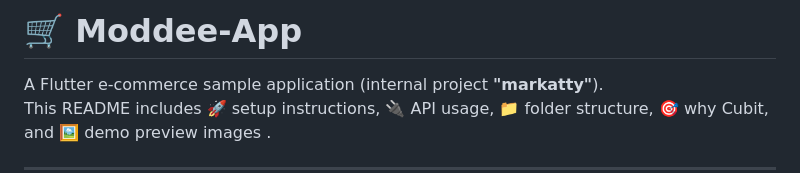
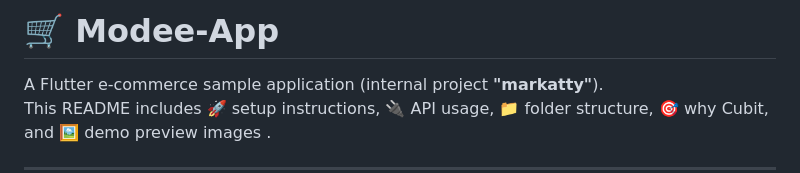
Before and after one commit to salma-elmaghawry/Modee-App, a Markdown page: README.md, the part around the change. Rendered like a GitHub page.

Commit message:
Fix typo in project name from 'Moddee' to 'Modee'

```diff
--- a/README.md
+++ b/README.md
@@ -1,4 +1,4 @@
-# 🛒 Moddee-App
+# 🛒 Modee-App
 
 A Flutter e-commerce sample application (internal project **"markatty"**).
 This README includes 🚀 setup instructions, 🔌 API usage, 📁 folder structure, 🎯 why Cubit, and 🖼️ demo preview images .
```
